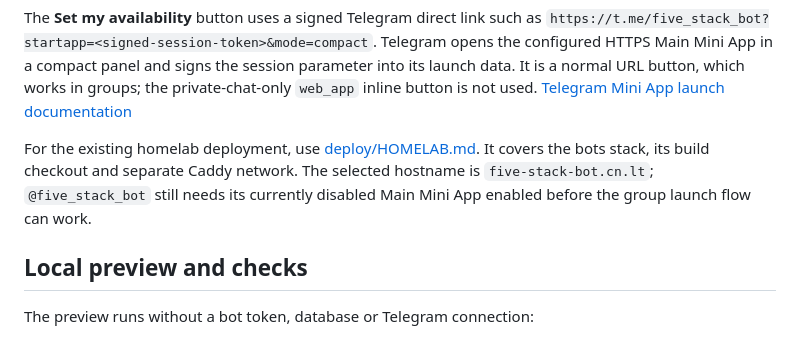
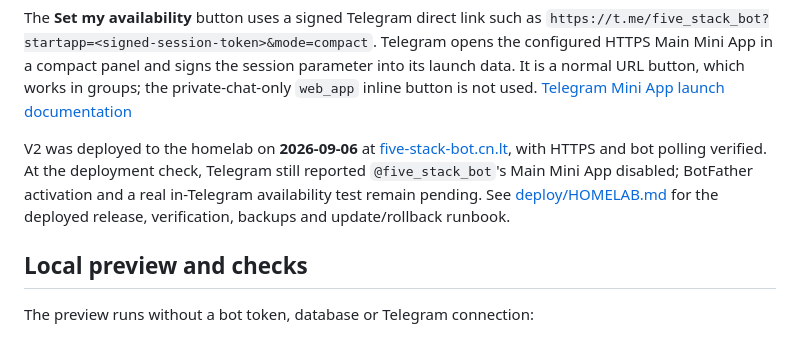
Before and after one commit to Nikamura/five-stack-bot, a Markdown page: README.md, the part around the change. Drawn GitHub-style.

Commit message:
Document verified v2 homelab deployment and rollback

```diff
--- a/README.md
+++ b/README.md
@@ -33,7 +33,7 @@ npm run dev
 
 The **Set my availability** button uses a signed Telegram direct link such as `https://t.me/five_stack_bot?startapp=<signed-session-token>&mode=compact`. Telegram opens the configured HTTPS Main Mini App in a compact panel and signs the session parameter into its launch data. It is a normal URL button, which works in groups; the private-chat-only `web_app` inline button is not used. [Telegram Mini App launch documentation](https://core.telegram.org/bots/webapps#launching-the-main-mini-app)
 
-For the existing homelab deployment, use [deploy/HOMELAB.md](./deploy/HOMELAB.md). It covers the bots stack, its build checkout and separate Caddy network. The selected hostname is `five-stack-bot.cn.lt`; `@five_stack_bot` still needs its currently disabled Main Mini App enabled before the group launch flow can work.
+V2 was deployed to the homelab on **2026-09-06** at [five-stack-bot.cn.lt](https://five-stack-bot.cn.lt), with HTTPS and bot polling verified. At the deployment check, Telegram still reported `@five_stack_bot`'s Main Mini App disabled; BotFather activation and a real in-Telegram availability test remain pending. See [deploy/HOMELAB.md](./deploy/HOMELAB.md) for the deployed release, verification, backups and update/rollback runbook.
 
 ## Local preview and checks
 
```
Also changed, not shown: PRD.md (+1 -1 lines), deploy/HOMELAB.md (+67 -13 lines).
